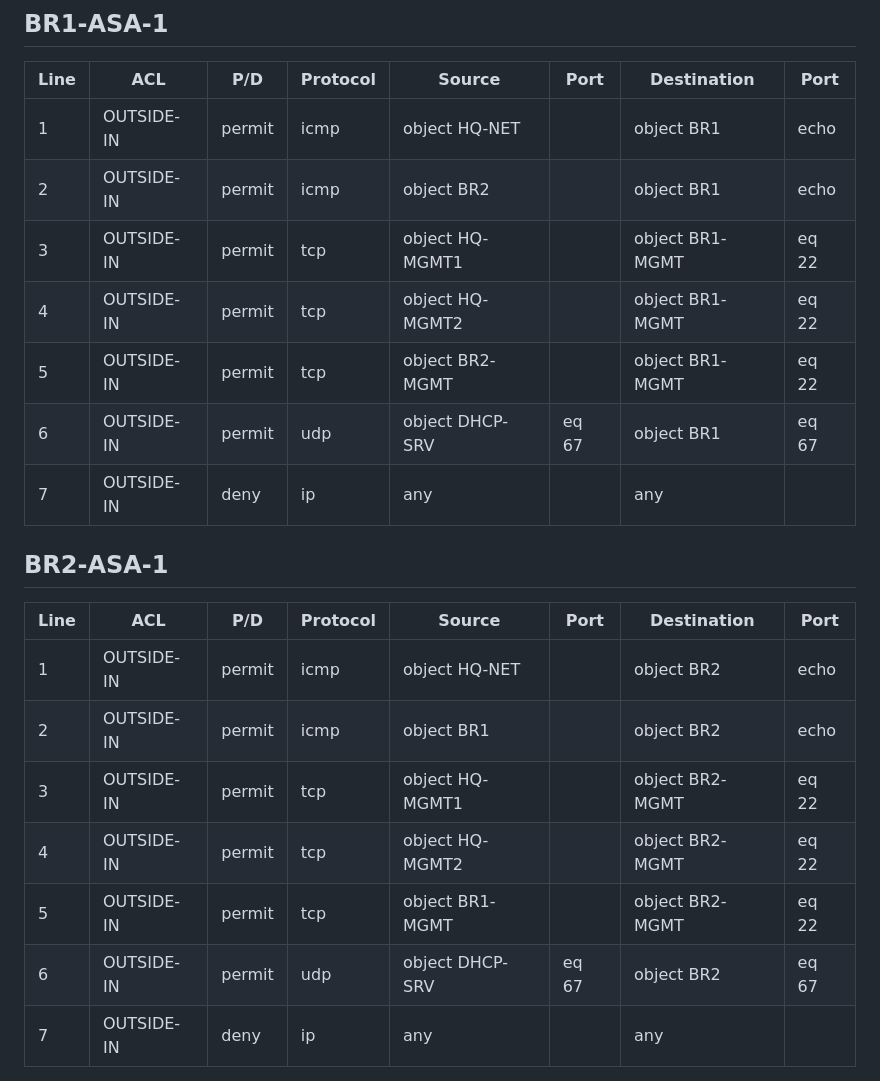
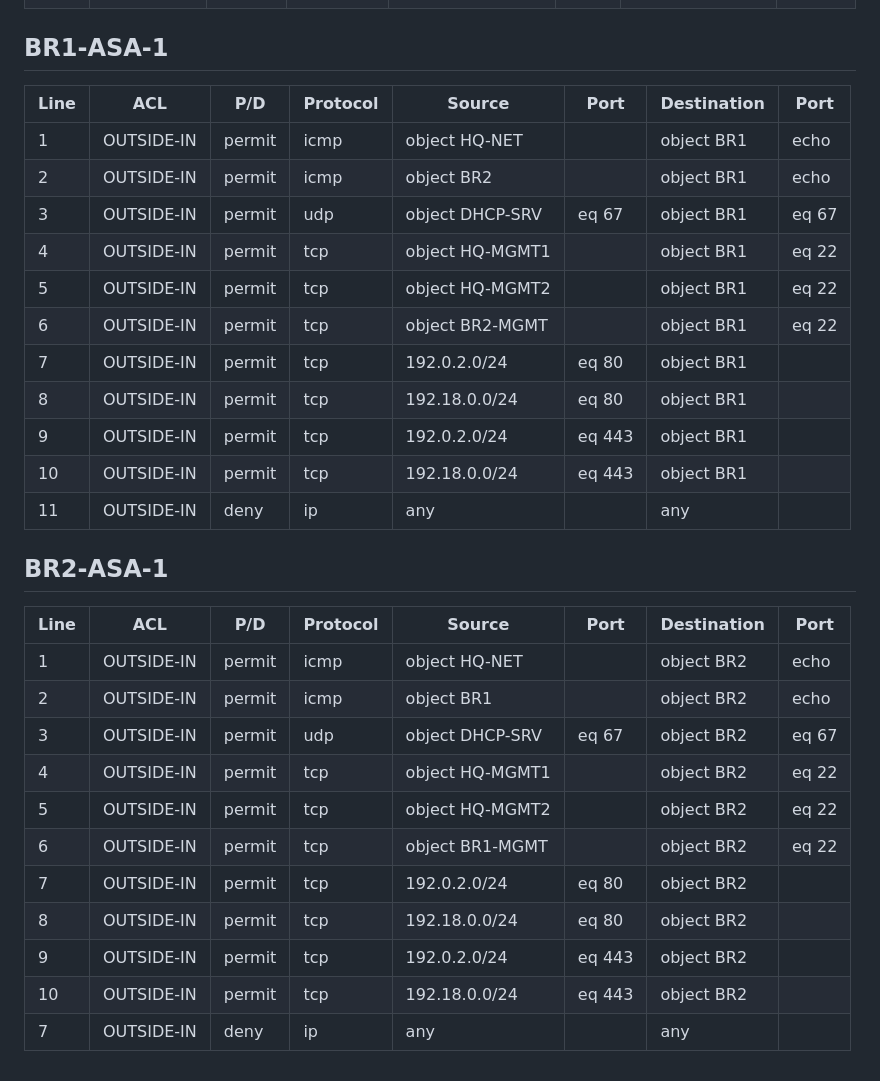
Before and after one commit to gusRod36/TNARC_Branch_Expansion_Lab05, a Markdown page: verification/ASA_ACLs.md, the part around the change. Rendered like a GitHub page.

```diff
--- a/ASA_ACLs.md
+++ b/verification/ASA_ACLs.md
@@ -45,19 +45,27 @@
 |------|-----|-----|----------|--------|------|-------------|------|
 | 1 | OUTSIDE-IN | permit | icmp | object HQ-NET |  | object BR1 | echo |
 | 2 | OUTSIDE-IN | permit | icmp | object BR2 |  | object BR1 | echo |
-| 3 | OUTSIDE-IN | permit | tcp | object HQ-MGMT1 |  | object BR1-MGMT | eq 22 |
-| 4 | OUTSIDE-IN | permit | tcp | object HQ-MGMT2 |  | object BR1-MGMT | eq 22 |
-| 5 | OUTSIDE-IN | permit | tcp | object BR2-MGMT |  | object BR1-MGMT | eq 22 |
-| 6 | OUTSIDE-IN | permit | udp | object DHCP-SRV | eq 67 | object BR1 | eq 67 |
-| 7 | OUTSIDE-IN | deny | ip | any |  | any |
+| 3 | OUTSIDE-IN | permit | udp | object DHCP-SRV | eq 67 | object BR1 | eq 67 |
+| 4 | OUTSIDE-IN | permit | tcp | object HQ-MGMT1 |  | object BR1 | eq 22 |
+| 5 | OUTSIDE-IN | permit | tcp | object HQ-MGMT2 |  | object BR1 | eq 22 |
+| 6 | OUTSIDE-IN | permit | tcp | object BR2-MGMT |  | object BR1 | eq 22 |
+| 7 | OUTSIDE-IN | permit | tcp | 192.0.2.0/24 | eq 80 | object BR1 |
+| 8 | OUTSIDE-IN | permit | tcp | 192.18.0.0/24 | eq 80 | object BR1 |
+| 9 | OUTSIDE-IN | permit | tcp | 192.0.2.0/24 | eq 443 | object BR1 |
+| 10 | OUTSIDE-IN | permit | tcp | 192.18.0.0/24 | eq 443 | object BR1 |
+| 11 | OUTSIDE-IN | deny | ip | any |  | any |
 
 ## BR2-ASA-1
 | Line | ACL | P/D | Protocol | Source | Port | Destination | Port |
 |------|-----|-----|----------|--------|------|-------------|------|
 | 1 | OUTSIDE-IN | permit | icmp | object HQ-NET |  | object BR2 | echo |
 | 2 | OUTSIDE-IN | permit | icmp | object BR1 |  | object BR2 | echo |
-| 3 | OUTSIDE-IN | permit | tcp | object HQ-MGMT1 |  | object BR2-MGMT | eq 22 |
-| 4 | OUTSIDE-IN | permit | tcp | object HQ-MGMT2 |  | object BR2-MGMT | eq 22 |
-| 5 | OUTSIDE-IN | permit | tcp | object BR1-MGMT |  | object BR2-MGMT | eq 22 |
-| 6 | OUTSIDE-IN | permit | udp | object DHCP-SRV | eq 67 | object BR2 | eq 67 |
+| 3 | OUTSIDE-IN | permit | udp | object DHCP-SRV | eq 67 | object BR2 | eq 67 |
+| 4 | OUTSIDE-IN | permit | tcp | object HQ-MGMT1 |  | object BR2 | eq 22 |
+| 5 | OUTSIDE-IN | permit | tcp | object HQ-MGMT2 |  | object BR2 | eq 22 |
+| 6 | OUTSIDE-IN | permit | tcp | object BR1-MGMT |  | object BR2 | eq 22 |
+| 7 | OUTSIDE-IN | permit | tcp | 192.0.2.0/24 | eq 80 | object BR2 |
+| 8 | OUTSIDE-IN | permit | tcp | 192.18.0.0/24 | eq 80 | object BR2 |
+| 9 | OUTSIDE-IN | permit | tcp | 192.0.2.0/24 | eq 443 | object BR2 |
+| 10 | OUTSIDE-IN | permit | tcp | 192.18.0.0/24 | eq 443 | object BR2 |
 | 7 | OUTSIDE-IN | deny | ip | any |  | any |
```
Also changed, not shown: README.md (+5 -3 lines), verification/evidence.md (+9 -1 lines), images/TNARC_Branches_Topology_bottom.JPG, images/TNARC_Branches_Topology_top.JPG, images/verifications/R5-BR1_host-reaches-intsrv_behind_ISP1.JPG (added), images/verifications/R5-BR2_host-reaches-intsrv_behind_ISP2.JPG (added), 1 other file.
